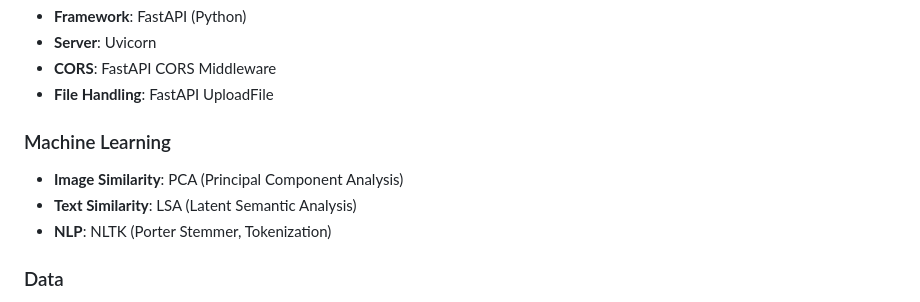
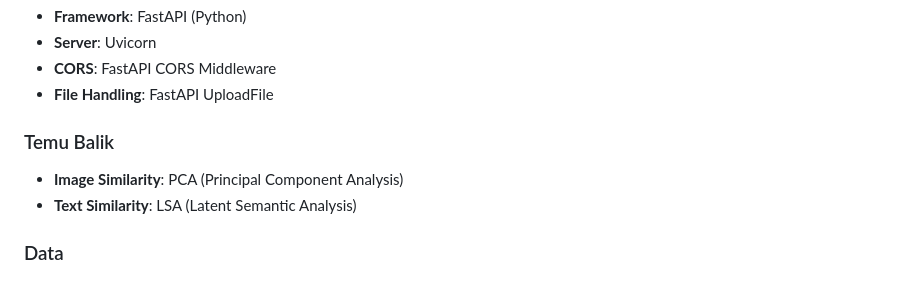
Before and after one commit to Irvin-Tandiarrang-Sumual/Lemon_Nipis_Library-IF2123-Linear_Algebra_and_Geometry-lemonnipis, a Markdown page: README.md, the part around the change. GitHub-like rendering.

Commit message:
fix: readme

```diff
--- a/README.md
+++ b/README.md
@@ -55,10 +55,9 @@ Aplikasi web untuk pencarian dan rekomendasi buku menggunakan teknik **Image Sim
 - **CORS**: FastAPI CORS Middleware
 - **File Handling**: FastAPI UploadFile
 
-### Machine Learning
+### Temu Balik
 - **Image Similarity**: PCA (Principal Component Analysis)
 - **Text Similarity**: LSA (Latent Semantic Analysis)
-- **NLP**: NLTK (Porter Stemmer, Tokenization)
 
 ### Data
 - **Format**: JSON (mapper), TXT (dokumen), JPG (cover)
```
